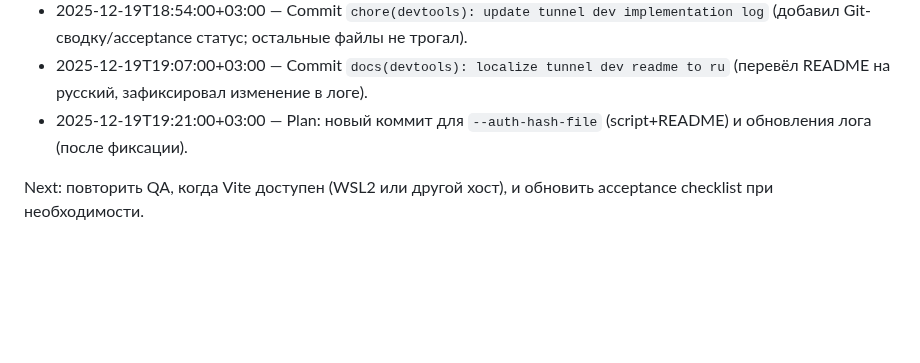
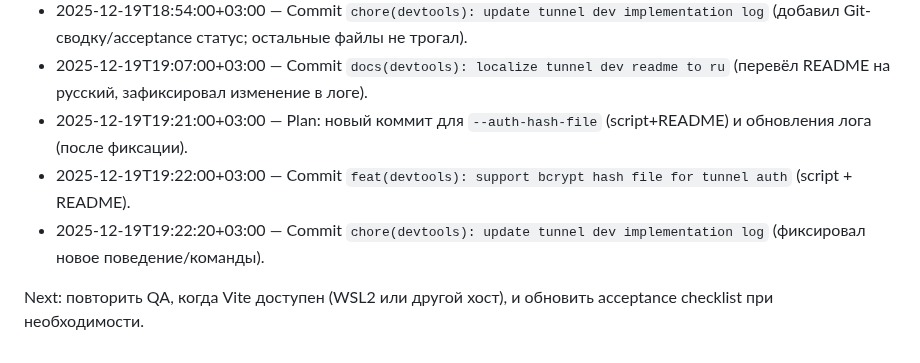
Before and after one commit to Endevor-VIK/AXIOM_DEMO_UI, a Markdown page: docs/devtools/TUNNEL_DEV_IMPLEMENTATION_LOG.md, the part around the change. GitHub-like rendering; blank space fills up the shorter version.

Commit message:
chore(devtools): log auth hash file changes

```diff
--- a/docs/devtools/TUNNEL_DEV_IMPLEMENTATION_LOG.md
+++ b/docs/devtools/TUNNEL_DEV_IMPLEMENTATION_LOG.md
@@ -69,5 +69,7 @@ Next: повторить QA, когда будет доступен Vite (WSL2/
 - 2025-12-19T18:54:00+03:00 — Commit `chore(devtools): update tunnel dev implementation log` (добавил Git-сводку/acceptance статус; остальные файлы не трогал).
 - 2025-12-19T19:07:00+03:00 — Commit `docs(devtools): localize tunnel dev readme to ru` (перевёл README на русский, зафиксировал изменение в логе).
 - 2025-12-19T19:21:00+03:00 — Plan: новый коммит для `--auth-hash-file` (script+README) и обновления лога (после фиксации).
+- 2025-12-19T19:22:00+03:00 — Commit `feat(devtools): support bcrypt hash file for tunnel auth` (script + README).
+- 2025-12-19T19:22:20+03:00 — Commit `chore(devtools): update tunnel dev implementation log` (фиксировал новое поведение/команды).
 
 Next: повторить QA, когда Vite доступен (WSL2 или другой хост), и обновить acceptance checklist при необходимости.
```
